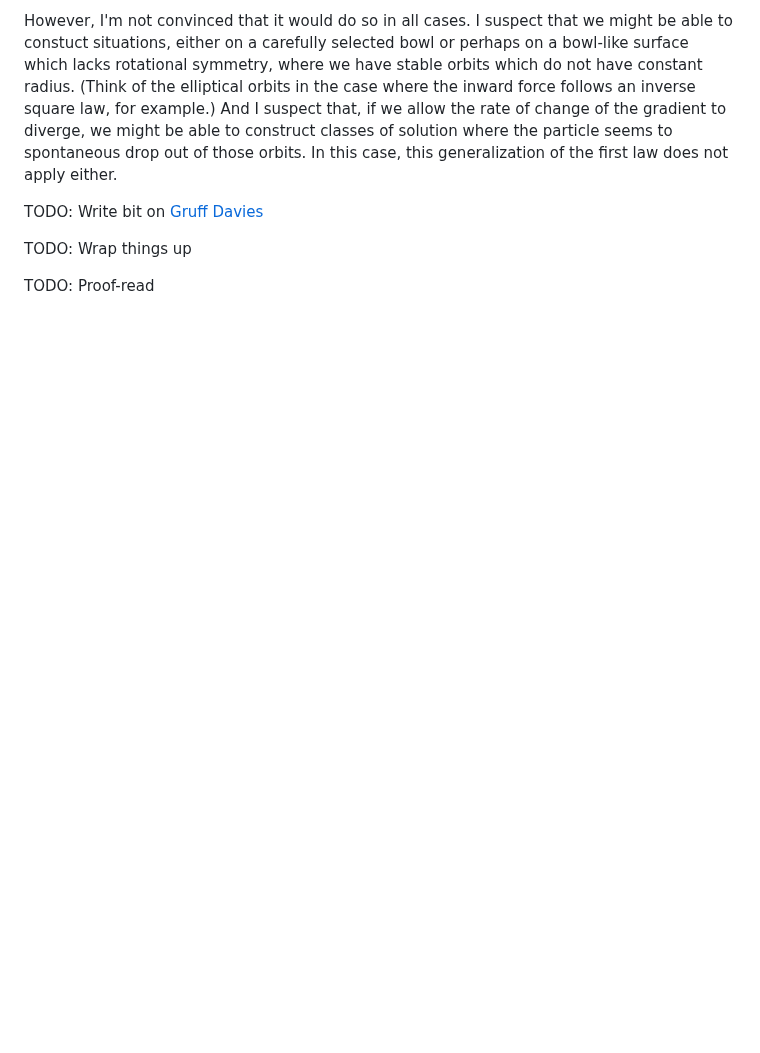
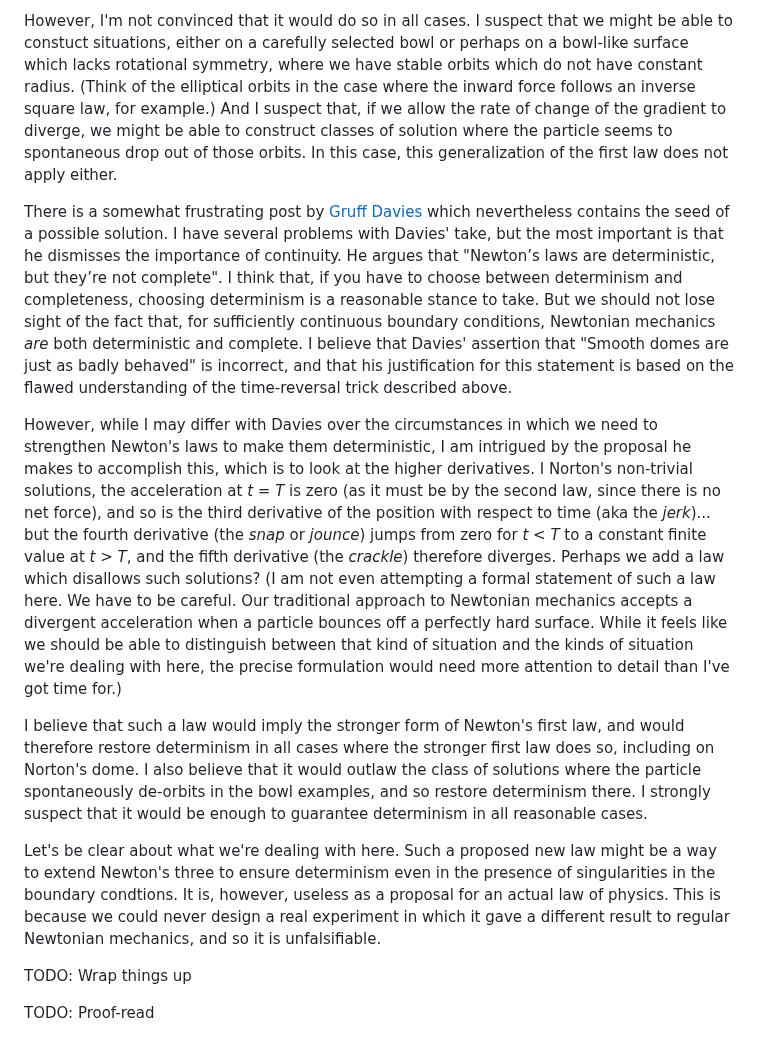
Before and after one commit to PeteGillin/pete-docs, a Markdown page: notes/norton.md, the part around the change. Drawn GitHub-style; blank space fills up the shorter version.

Commit message:
Update norton.md: Finally add section on higher derivatives

```diff
--- a/notes/norton.md
+++ b/notes/norton.md
@@ -90,7 +90,13 @@ My first thought was to generalize the first law, so that it applies separately
 
 However, I'm not convinced that it would do so in all cases. I suspect that we might be able to constuct situations, either on a carefully selected bowl or perhaps on a bowl-like surface which lacks rotational symmetry, where we have stable orbits which do not have constant radius. (Think of the elliptical orbits in the case where the inward force follows an inverse square law, for example.) And I suspect that, if we allow the rate of change of the gradient to diverge, we might be able to construct classes of solution where the particle seems to spontaneous drop out of those orbits. In this case, this generalization of the first law does not apply either.
 
-TODO: Write bit on [Gruff Davies][Davies]
+There is a somewhat frustrating post by [Gruff Davies][Davies] which nevertheless contains the seed of a possible solution. I have several problems with Davies' take, but the most important is that he dismisses the importance of continuity. He argues that "Newton’s laws are deterministic, but they’re not complete". I think that, if you have to choose between determinism and completeness, choosing determinism is a reasonable stance to take. But we should not lose sight of the fact that, for sufficiently continuous boundary conditions, Newtonian mechanics _are_ both deterministic and complete. I believe that Davies' assertion that "Smooth domes are just as badly behaved" is incorrect, and that his justification for this statement is based on the flawed understanding of the time-reversal trick described above.
+
+However, while I may differ with Davies over the circumstances in which we need to strengthen Newton's laws to make them deterministic, I am intrigued by the proposal he makes to accomplish this, which is to look at the higher derivatives. I Norton's non-trivial solutions, the acceleration at _t_ = _T_ is zero (as it must be by the second law, since there is no net force), and so is the third derivative of the position with respect to time (aka the _jerk_)... but the fourth derivative (the _snap_ or _jounce_) jumps from zero for _t_ < _T_ to a constant finite value at _t_ > _T_, and the fifth derivative (the _crackle_) therefore diverges. Perhaps we add a law which disallows such solutions? (I am not even attempting a formal statement of such a law here. We have to be careful. Our traditional approach to Newtonian mechanics accepts a divergent acceleration when a particle bounces off a perfectly hard surface. While it feels like we should be able to distinguish between that kind of situation and the kinds of situation we're dealing with here, the precise formulation would need more attention to detail than I've got time for.)
+
+I believe that such a law would imply the stronger form of Newton's first law, and would therefore restore determinism in all cases where the stronger first law does so, including on Norton's dome. I also believe that it would outlaw the class of solutions where the particle spontaneously de-orbits in the bowl examples, and so restore determinism there. I strongly suspect that it would be enough to guarantee determinism in all reasonable cases.
+
+Let's be clear about what we're dealing with here. Such a proposed new law might be a way to extend Newton's three to ensure determinism even in the presence of singularities in the boundary condtions. It is, however, useless as a proposal for an actual law of physics. This is because we could never design a real experiment in which it gave a different result to regular Newtonian mechanics, and so it is unfalsifiable.
 
 TODO: Wrap things up
 
```
